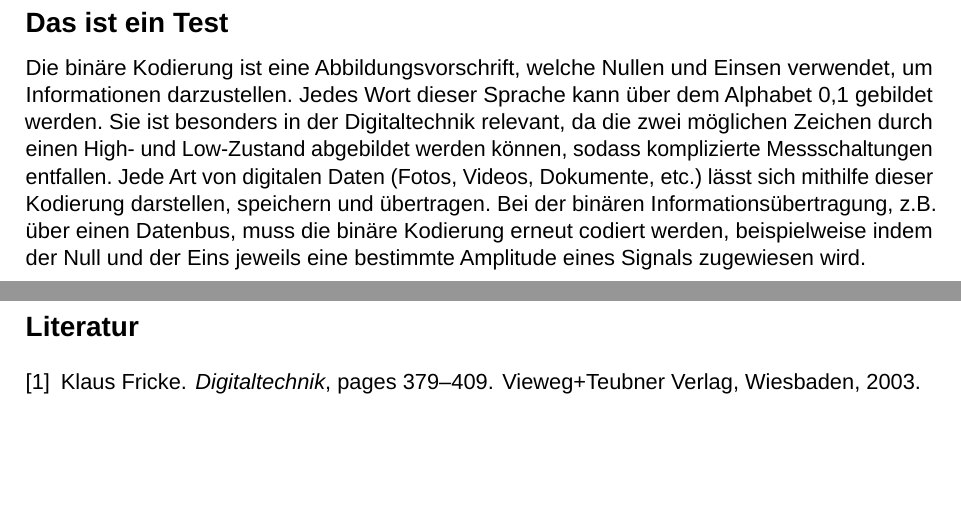
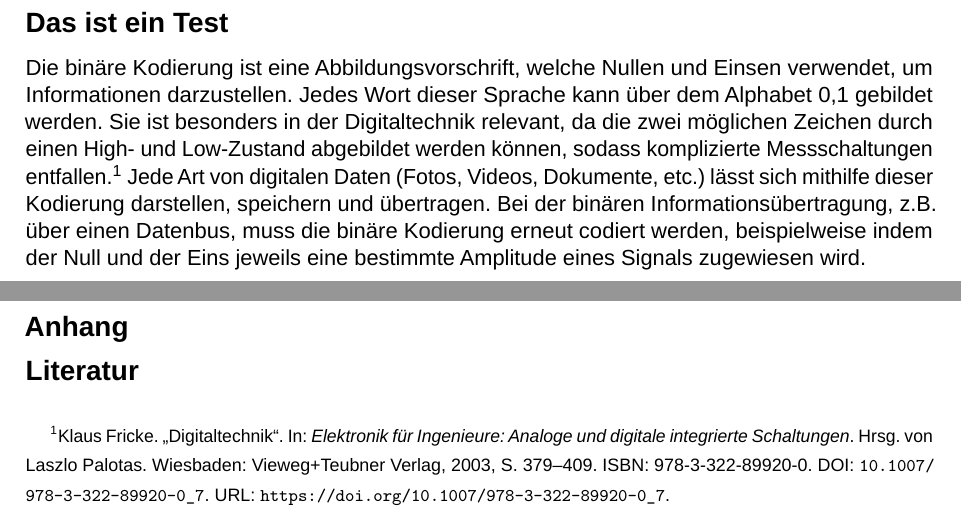
Before and after one commit to bI4cksheep/fieldCommunicationsAssignment, a LaTeX document (report.tex, which reads document_setup.tex, package_includes.tex, thema1.tex): two parts of pages 2 and 3 of 4, joined at a grey line, cut so that both start at the same text, the shorter picture padded with empty space. Compiled offline with LuaLaTeX; a missing font is replaced by an installed copy or a similar font.

Commit message:
Update: citation now in beta

```diff
--- a/document_setup.tex
+++ b/document_setup.tex
@@ -36,5 +36,6 @@
 \renewcommand{\cftlottitlefont}{\normalsize\bfseries}
 \renewcommand{\cftsecleader}{\cftdotfill{\cftdotsep}}
 
+\renewcommand{\notesname}{Literatur}
 
 \allowdisplaybreaks
--- a/package_includes.tex
+++ b/package_includes.tex
@@ -29,3 +29,9 @@
 \usepackage{multirow}
 \usepackage{float}
 \usepackage{ltablex}
+
+% citation stuff
+\usepackage{endnotes}
+\usepackage[citestyle=verbose-ibid, bibstyle=alphabetic, backend=biber,
+            autocite=footnote, notetype=endonly, labeldateparts]{biblatex}
+\addbibresource{sources.bib}
--- a/report.tex
+++ b/report.tex
@@ -19,9 +19,8 @@
     \end{singlespace}
 
     \appendix
-    \bibliographystyle{plain}
-    \bibliography{sources.bib}
-    \nocite{*}
+    \section{Anhang}
+    \theendnotes
 
     % academic honesty
     \include{academic_honesty}
--- a/thema1.tex
+++ b/thema1.tex
@@ -2,7 +2,7 @@
 Die binäre Kodierung ist eine Abbildungsvorschrift, welche Nullen und Einsen verwendet,
 um Informationen darzustellen. Jedes Wort dieser Sprache kann über dem Alphabet {0,1} gebildet werden.
 Sie ist besonders in der Digitaltechnik relevant, da die zwei möglichen Zeichen durch
-einen High- und Low-Zustand abgebildet werden können, sodass komplizierte Messschaltungen entfallen.
+einen High- und Low-Zustand abgebildet werden können, sodass komplizierte Messschaltungen entfallen. \autocite{Fricke2003}
 Jede Art von digitalen Daten (Fotos, Videos, Dokumente, etc.) lässt sich mithilfe dieser Kodierung
 darstellen, speichern und übertragen.
 Bei der binären Informationsübertragung, z.B. über einen Datenbus, muss die binäre Kodierung erneut
```
Also changed, not shown: README.md, academic_honesty.tex (line endings or trailing spaces), title_page_generic.tex (line endings or trailing spaces).
